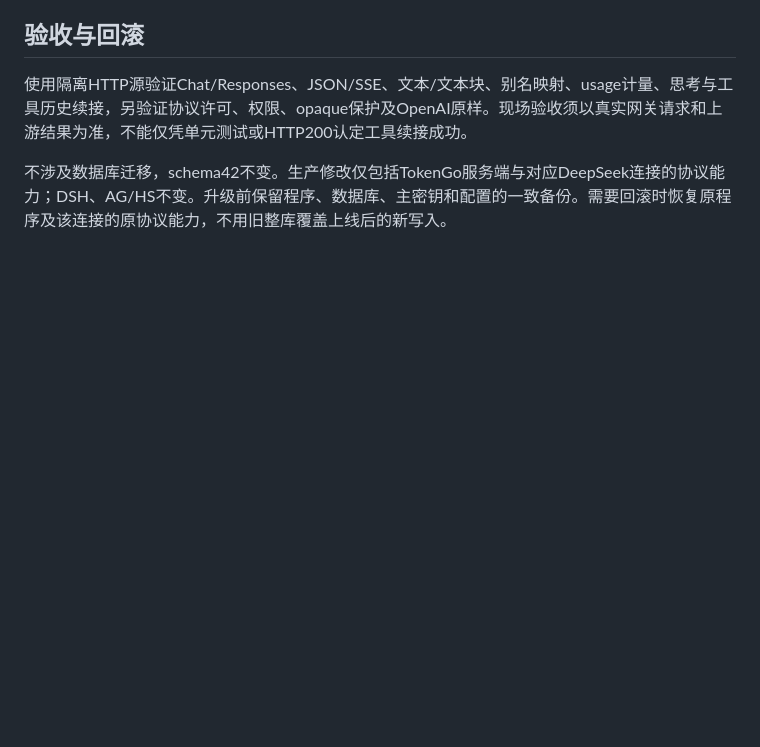
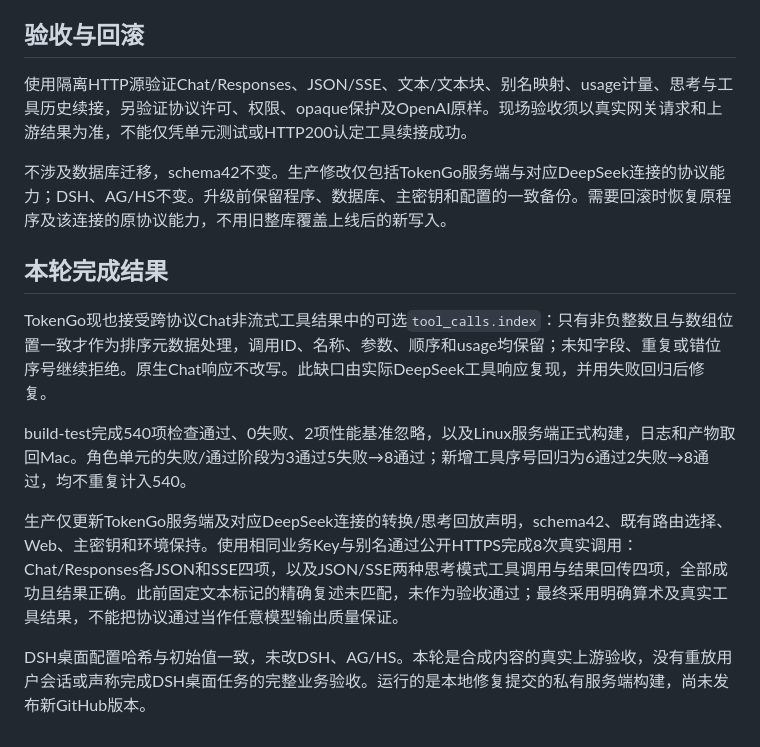
Before and after one commit to qiwolf/tokengo, a Markdown page: docs/maintenance/deepseek-message-roles-20261027.md, the part around the change. GitHub-like rendering; blank space fills up the shorter version.

Commit message:
docs: record DeepSeek real-call acceptance and role compatibility limits

```diff
--- a/docs/maintenance/deepseek-message-roles-20261027.md
+++ b/docs/maintenance/deepseek-message-roles-20261027.md
@@ -27,3 +27,14 @@ DeepSeek思考模式工具续接还需要明确的`chat_reasoning_replay=true`
 使用隔离HTTP源验证Chat/Responses、JSON/SSE、文本/文本块、别名映射、usage计量、思考与工具历史续接，另验证协议许可、权限、opaque保护及OpenAI原样。现场验收须以真实网关请求和上游结果为准，不能仅凭单元测试或HTTP200认定工具续接成功。
 
 不涉及数据库迁移，schema42不变。生产修改仅包括TokenGo服务端与对应DeepSeek连接的协议能力；DSH、AG/HS不变。升级前保留程序、数据库、主密钥和配置的一致备份。需要回滚时恢复原程序及该连接的原协议能力，不用旧整库覆盖上线后的新写入。
+
+
+## 本轮完成结果
+
+TokenGo现也接受跨协议Chat非流式工具结果中的可选`tool_calls.index`：只有非负整数且与数组位置一致才作为排序元数据处理，调用ID、名称、参数、顺序和usage均保留；未知字段、重复或错位序号继续拒绝。原生Chat响应不改写。此缺口由实际DeepSeek工具响应复现，并用失败回归后修复。
+
+build-test完成540项检查通过、0失败、2项性能基准忽略，以及Linux服务端正式构建，日志和产物取回Mac。角色单元的失败/通过阶段为3通过5失败→8通过；新增工具序号回归为6通过2失败→8通过，均不重复计入540。
+
+生产仅更新TokenGo服务端及对应DeepSeek连接的转换/思考回放声明，schema42、既有路由选择、Web、主密钥和环境保持。使用相同业务Key与别名通过公开HTTPS完成8次真实调用：Chat/Responses各JSON和SSE四项，以及JSON/SSE两种思考模式工具调用与结果回传四项，全部成功且结果正确。此前固定文本标记的精确复述未匹配，未作为验收通过；最终采用明确算术及真实工具结果，不能把协议通过当作任意模型输出质量保证。
+
+DSH桌面配置哈希与初始值一致，未改DSH、AG/HS。本轮是合成内容的真实上游验收，没有重放用户会话或声称完成DSH桌面任务的完整业务验收。运行的是本地修复提交的私有服务端构建，尚未发布新GitHub版本。
```
